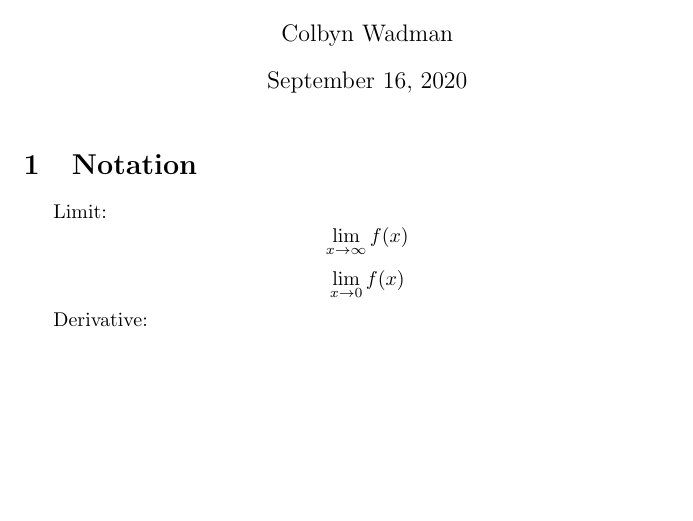
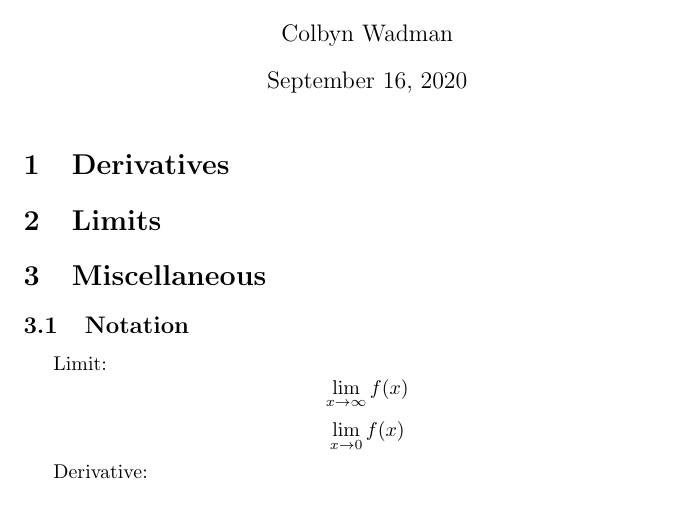
Before and after one commit to colbyn/colbyns-calculus-notes, a LaTeX document (source/main.tex, which reads source/derivatives.tex, source/limits.tex, source/ref.tex): part of the page, cut so that both start at the same text, the shorter picture padded with empty space. Compiled offline with pdfLaTeX.

Commit message:
misc updates

```diff
--- /dev/null
+++ b/source/derivatives.tex
@@ -0,0 +1 @@
+\section{Derivatives}
--- /dev/null
+++ b/source/limits.tex
@@ -0,0 +1 @@
+\section{Limits}
--- a/source/ref.tex
+++ b/source/ref.tex
@@ -1,4 +1,5 @@
-\section{Notation}
+\section{Miscellaneous}
+\subsection{Notation}
 \noindent
 
 Limit:
```
Also changed, not shown: source/main.tex (+2 -1 lines), README.md, source/body.tex (deleted).
